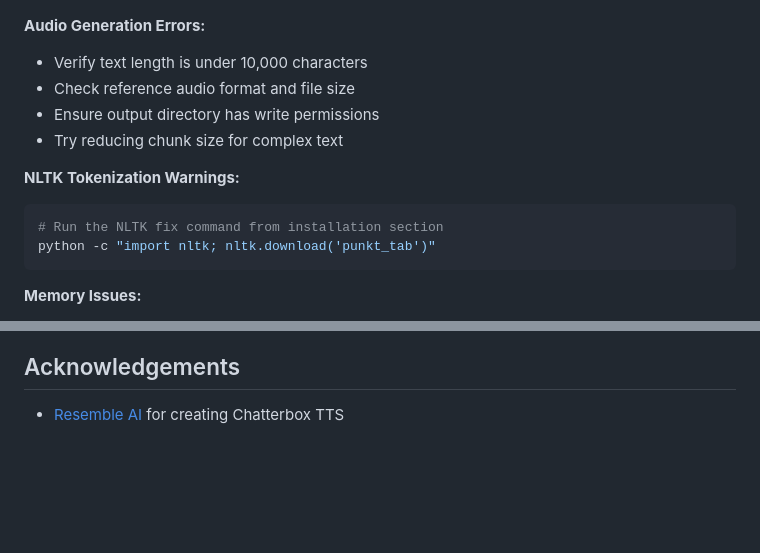
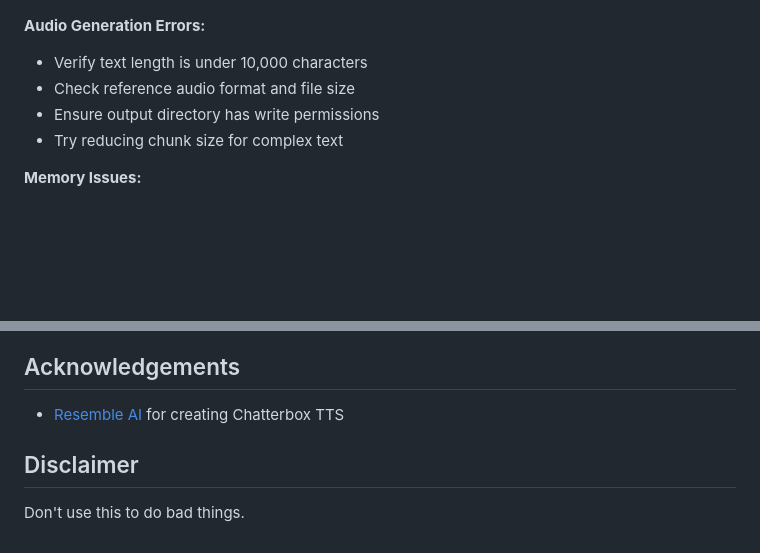
Before and after one commit to bradsec/chatterboxwebui, a Markdown page: README.md, 2 parts joined by grey strips. Drawn GitHub-style; blank space fills up the shorter version.

````diff
--- a/README.md
+++ b/README.md
@@ -224,12 +225,6 @@ python -c "import torch; print(torch.__version__); print(torch.cuda.is_available
 - Ensure output directory has write permissions
 - Try reducing chunk size for complex text
 
-**NLTK Tokenization Warnings:**
-```bash
-# Run the NLTK fix command from installation section
-python -c "import nltk; nltk.download('punkt_tab')"
-```
-
 **Memory Issues:**
 - Reduce chunk size to 100-150 characters
 - Close other applications to free RAM
@@ -247,3 +242,6 @@ This project maintains the same MIT license as Chatterbox TTS. See the original
 ## Acknowledgements
 
 - [Resemble AI](https://resemble.ai) for creating Chatterbox TTS
+
+## Disclaimer
+Don't use this to do bad things.
````
Also changed, not shown: other parts of README.md (+1 -0 lines).
